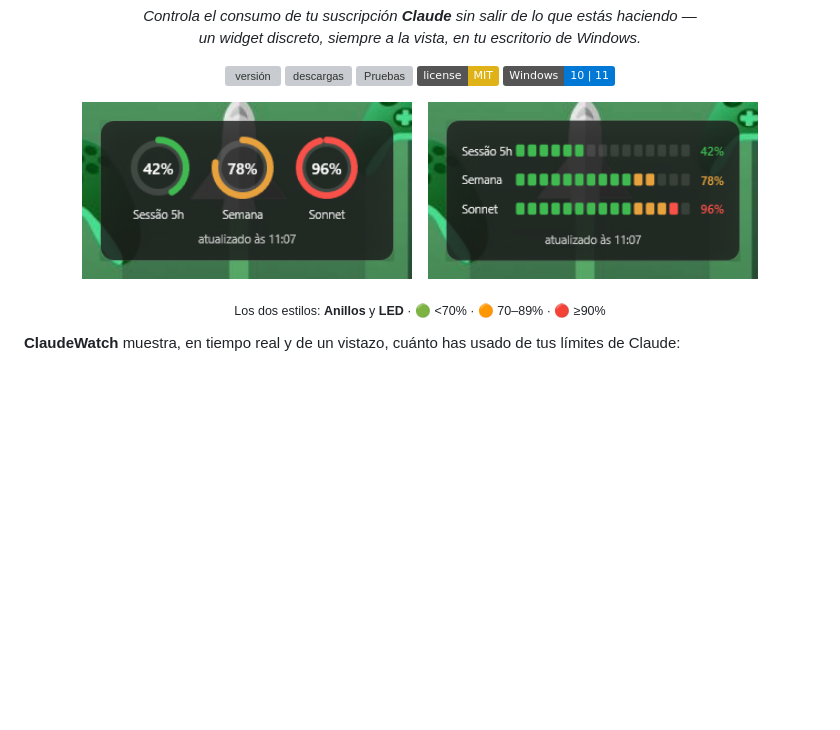
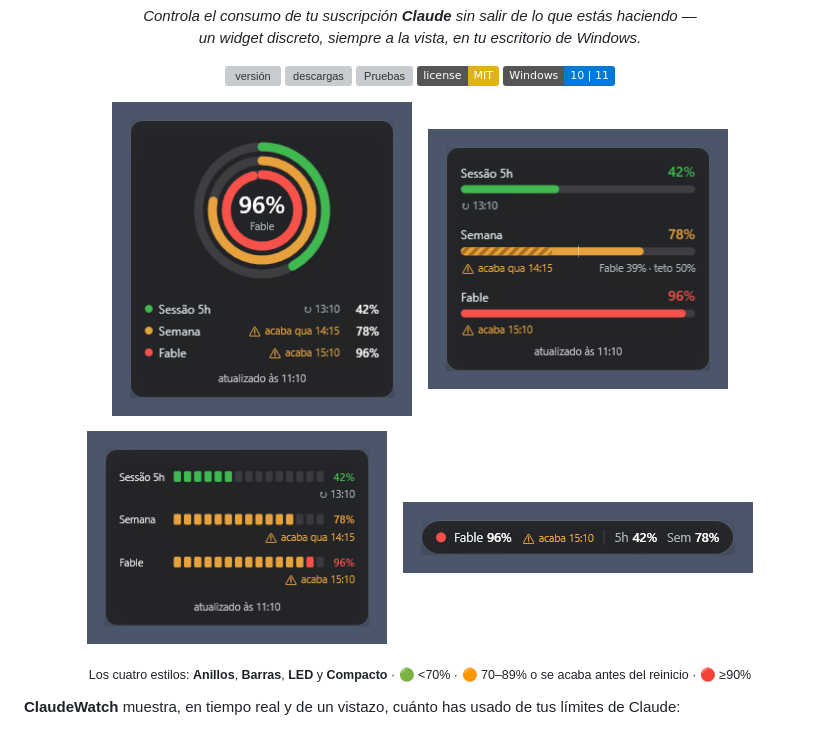
Before and after one commit to carlosdealmeida/claude-watch, a Markdown page: README.es.md, the part around the change. Rendered like a GitHub page; pictures changed too: assets/aneis.png, assets/barras.png (added), assets/compacto.png (added); badges without logos; blank space fills up the shorter version; grey boxes are pictures that could not be loaded.

```diff
--- a/README.es.md
+++ b/README.es.md
@@ -20,12 +20,17 @@
 </p>
 
 <p align="center">
-  <img src="assets/aneis.png" alt="Estilo Anillos" width="330">
+  <img src="assets/aneis.png" alt="Estilo Anillos" width="300">
   &nbsp;&nbsp;
-  <img src="assets/led.png" alt="Estilo LED" width="330">
+  <img src="assets/barras.png" alt="Estilo Barras" width="300">
+</p>
+<p align="center">
+  <img src="assets/led.png" alt="Estilo LED" width="300">
+  &nbsp;&nbsp;
+  <img src="assets/compacto.png" alt="Estilo Compacto" width="350">
 </p>
 
-<p align="center"><sub>Los dos estilos: <b>Anillos</b> y <b>LED</b> · 🟢 &lt;70% · 🟠 70–89% · 🔴 ≥90%</sub></p>
+<p align="center"><sub>Los cuatro estilos: <b>Anillos</b>, <b>Barras</b>, <b>LED</b> y <b>Compacto</b> · 🟢 &lt;70% · 🟠 70–89% o se acaba antes del reinicio · 🔴 ≥90%</sub></p>
 
 **ClaudeWatch** muestra, en tiempo real y de un vistazo, cuánto has usado de tus límites de Claude:
 
```
Also changed, not shown: README.en.md (+8 -3 lines), README.md (+8 -3 lines).
